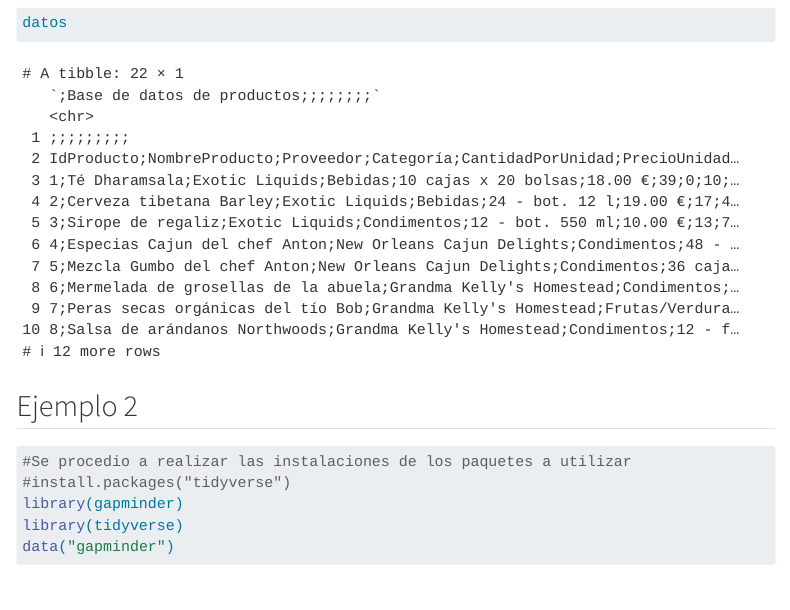
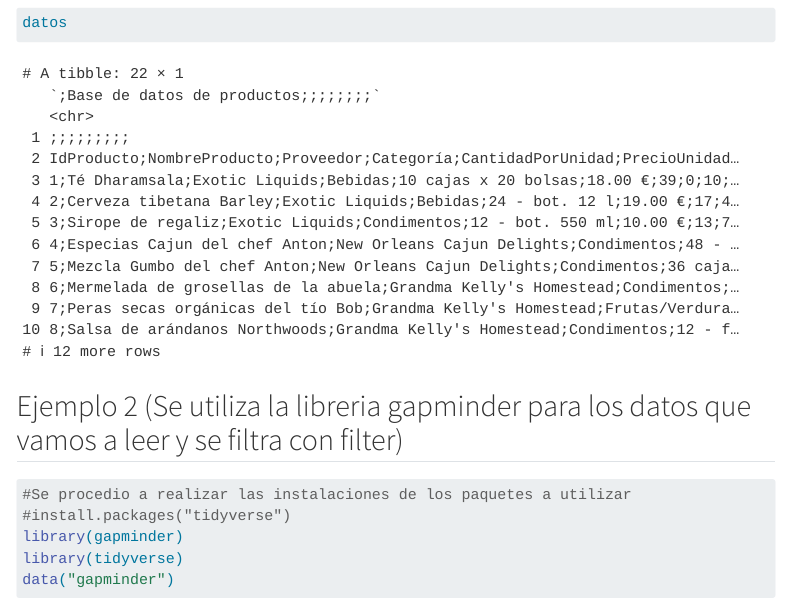
Before and after one commit to antonio0522/Ejemplos_R, a Quarto document (index.qmd): the page in a window 1100 px wide, from 770 px down. Rendered offline with R 4.5, knitr and Pandoc in place of Quarto, with nearby package versions; menus at the side of the page are left out; the gapminder table comes from the copy in Python's plotly package.

Commit message:
titulo 2

````diff
--- a/index.qmd
+++ b/index.qmd
@@ -22,7 +22,7 @@ datos <- read_csv("Datos_Ejemplo.csv")
 datos
 ```
 
-## Ejemplo 2
+## Ejemplo 2 (Se utiliza la libreria gapminder para los datos que vamos a leer y se filtra con filter)
 ```{r}
 #Se procedio a realizar las instalaciones de los paquetes a utilizar
 #install.packages("tidyverse")
````
Also changed, not shown: docs/search.json, 1 other file.
